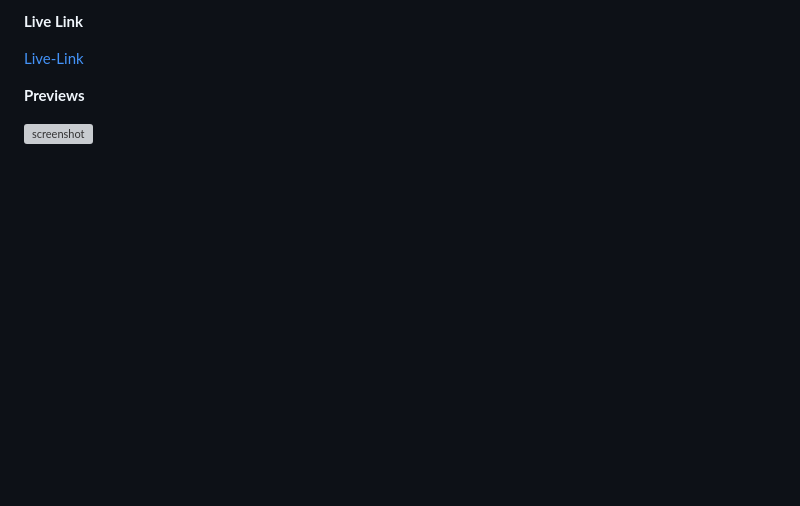
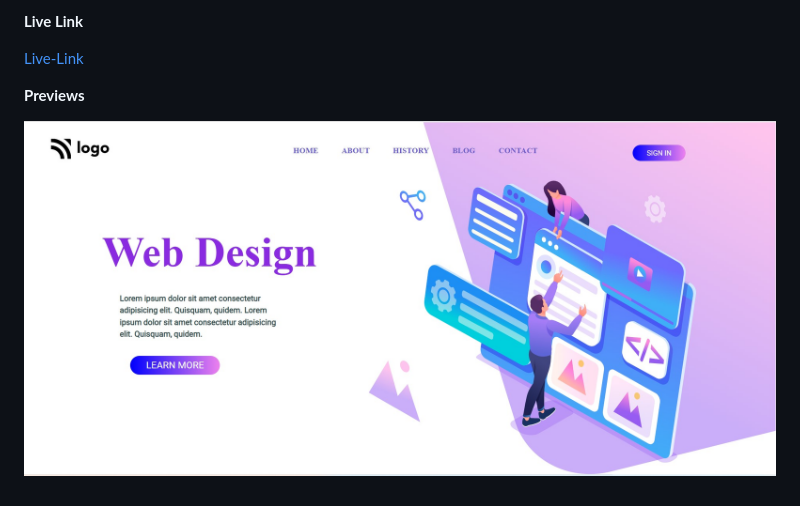
Before and after one commit to sakshiarya41/live-project-08, a Markdown page: readme.md, the part around the change. Rendered like a GitHub page; pictures changed too: Screenshots/Screenshot1.jpeg (added); blank space fills up the shorter version; grey boxes are pictures that could not be loaded.

```diff
--- a/readme.md
+++ b/readme.md
@@ -31,4 +31,4 @@ it fully responsive for mobile and desktop view.
 
 **Previews**
 
-![screenshot](../Screenshots/Screenshot.png)
+![screenshot](Screenshots/Screenshot1.jpeg)
```
Also changed, not shown: Screenshots/Screenshot.jpg (added).
